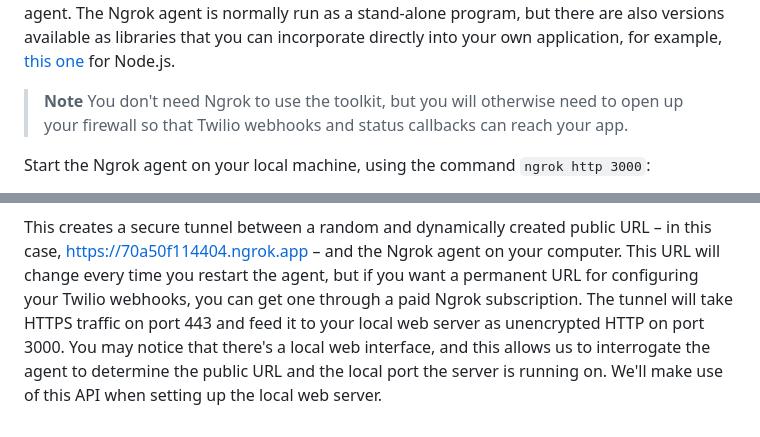
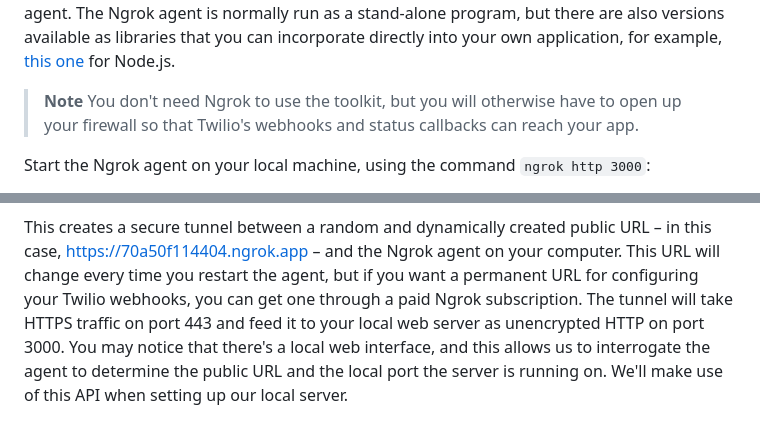
Before and after one commit to RobWelbourn/TwilioPVToolkit, a Markdown page: README.md, 2 parts joined by grey strips. Drawn GitHub-style.

```diff
--- a/README.md
+++ b/README.md
@@ -29,11 +56,11 @@ If you prefer not to use Git, you can instead download the package as a zip file
 Next, if you don't already have it, [install Ngrok](https://ngrok.com/download) and [sign up](https://dashboard.ngrok.com/signup) for a free account. Ngrok is a service which provides you with a public URL for an application that runs behind your firewall. The URL is connected to your application over a secure tunnel, which terminates at the Ngrok agent. The Ngrok agent is normally run as a stand-alone program, but there are also versions available as libraries that you can incorporate directly into your own application, for example, [this one](https://github.com/ngrok/ngrok-js) for Node.js.
 
 > **Note**
-> You don't need Ngrok to use the toolkit, but you will otherwise need to open up your firewall so that Twilio webhooks and status callbacks can reach your app.
+> You don't need Ngrok to use the toolkit, but you will otherwise have to open up your firewall so that Twilio's webhooks and status callbacks can reach your app.
 
 Start the Ngrok agent on your local machine, using the command `ngrok http 3000`:
 
 ![Ngrok agent screenshot](images/ngrok.jpeg)
 
 This creates a secure tunnel between a random and dynamically created public URL – in this case, https://70a50f114404.ngrok.app – and the Ngrok agent on your computer. This URL will change every time you restart the agent, but if you want a permanent URL for configuring your Twilio webhooks, you can get one through a paid Ngrok subscription.
-The tunnel will take HTTPS traffic on port 443 and feed it to your local web server as unencrypted HTTP on port 3000. You may notice that there's a local web interface, and this allows us to interrogate the agent to determine the public URL and the local port the server is running on. We'll make use of this API when setting up the local web server.
+The tunnel will take HTTPS traffic on port 443 and feed it to your local web server as unencrypted HTTP on port 3000. You may notice that there's a local web interface, and this allows us to interrogate the agent to determine the public URL and the local port the server is running on. We'll make use of this API when setting up our local server.
```
Also changed, not shown: other parts of README.md (+28 -1 lines).
